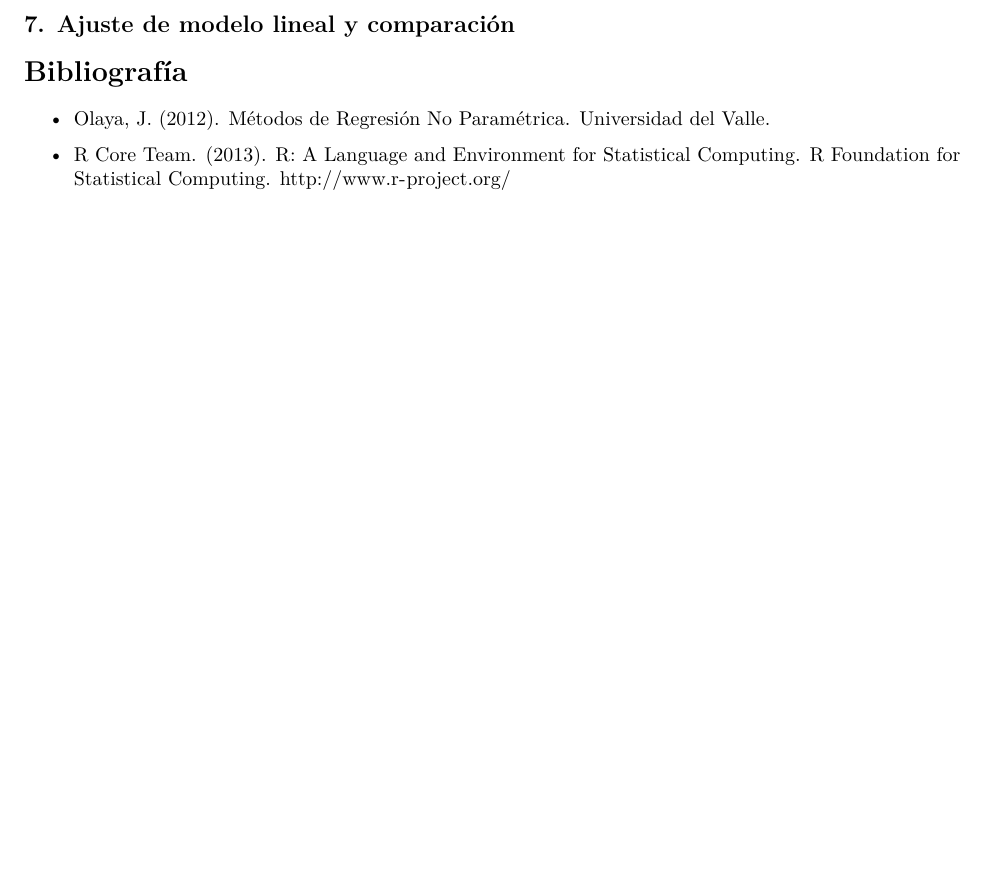
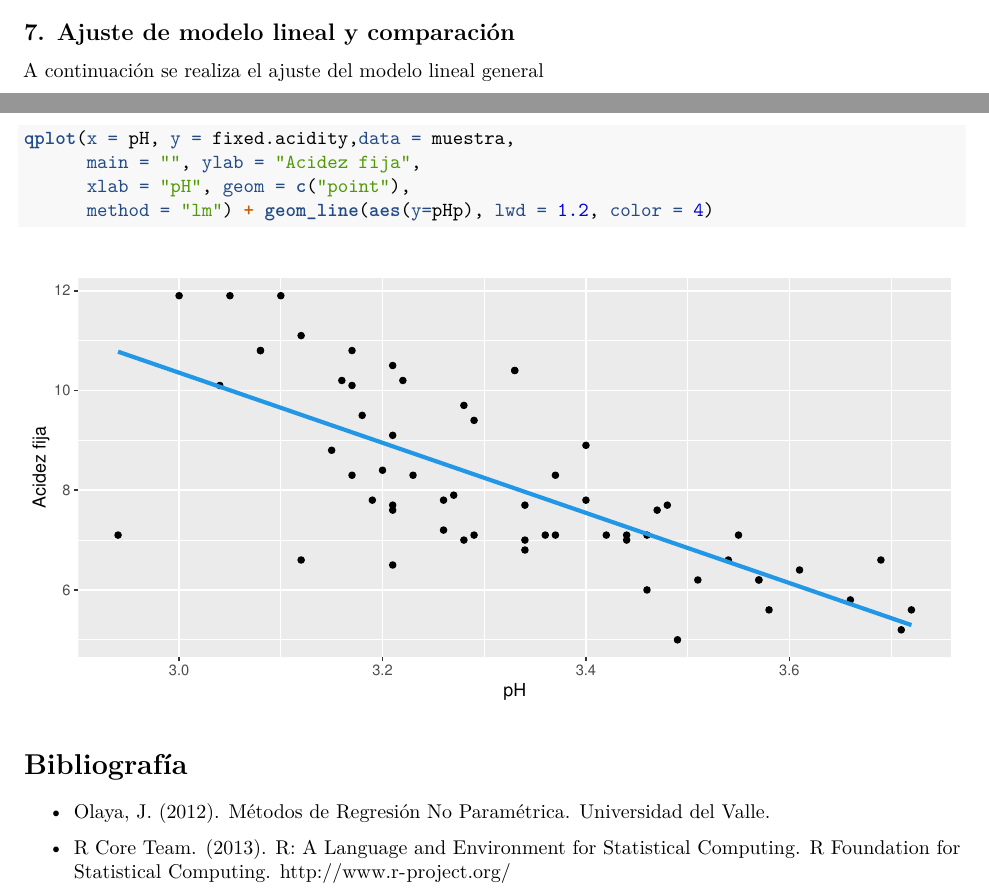
Before and after one commit to cesarsaa/MLGNP-Actividad-3, an R Markdown document (informe.Rmd): part of page 4 of 4 before the commit and two parts of pages 3 and 4 of 4 after it, the two joined at a grey line, cut so that both start at the same text, the shorter picture padded with empty space. Rendered offline with R 4.5, knitr and Pandoc, then LaTeX, with nearby package versions; both versions are drawn in the output format of the newer one; some code elsewhere in the file could not run offline.

Commit message:
Informe + modelo lineal

````diff
--- a/informe.Rmd
+++ b/informe.Rmd
@@ -3,9 +3,9 @@ title: 'Tarea 3: Elección de $\lambda$ óptimo'
 author: "Angie Rodríguez Duque & César Saavedra Vanegas"
 date: "Octubre 14 de 2020"
 output:
+  pdf_document: default
   html_document:
     df_print: paged
-  pdf_document: default
 ---
 ```{r warning=FALSE, include=F, paged.print=TRUE}
 suppressMessages(library(dplyr))
@@ -226,3 +225,8 @@ A partir del modelo anterior se puede decir que:
 
 ## 7. Ajuste de modelo lineal y comparación
 
+A continuación se realiza el ajuste del modelo lineal general
+
+```{r warning=FALSE, include=F, paged.print=TRUE}
+modelo <- lm(fixed.acidity ~ pH, data = muestra)
+summary(modelo)
@@ -229,3 +241,9 @@ A partir del modelo anterior se puede decir que:
+```{r fig.height=4, fig.width=8, message=FALSE, warning=FALSE}
+qplot(x = pH, y = fixed.acidity,data = muestra,
+      main = "", ylab = "Acidez fija",
+      xlab = "pH", geom = c("point"),
+      method = "lm") + geom_line(aes(y=pHp), lwd = 1.2, color = 4)
+```
 
 # Bibliografía
 
````
Also changed, not shown: informe.pdf, informe.Rmd (11 more changed lines).
